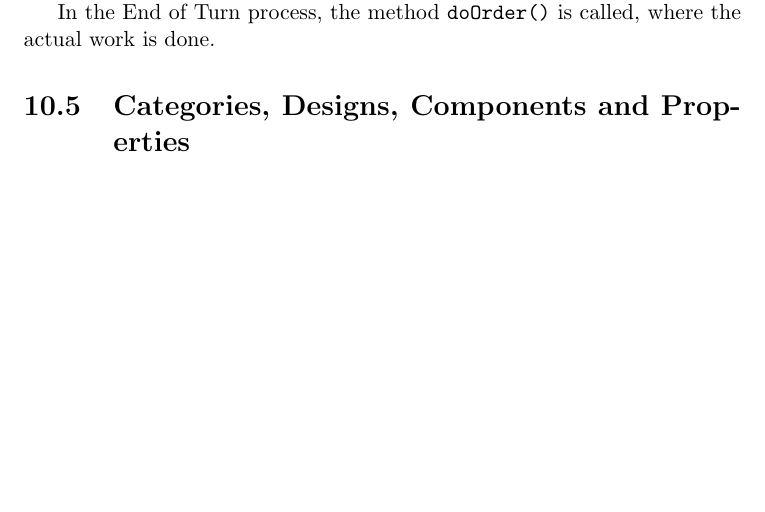
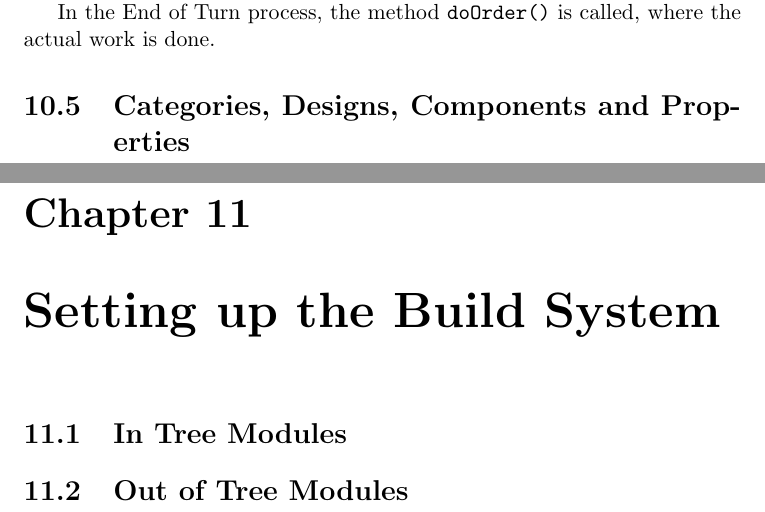
Before and after one commit to thousandparsec-obsolete/ruleset-book, a LaTeX document (ruleset-dev.tex): part of page 19 of 19 before the commit and two parts of pages 19 and 20 of 21 after it, the two joined at a grey line, cut so that both start at the same text, the shorter picture padded with empty space. Compiled offline with pdfLaTeX.

Commit message:
More chapters/sections and a note about the ruleset name.

```diff
--- a/ruleset-dev.tex
+++ b/ruleset-dev.tex
@@ -213,3 +214,12 @@ In the End of Turn process, the method \texttt{doOrder()} is called, where the a
 
 
 
+\chapter{Setting up the Build System}
+\label{chap:build-system}
+
+
+\section{In Tree Modules}
+\label{sec:intree-module-build}
+
+
+\section{Out of Tree Modules}
```
Also changed, not shown: ruleset-dev.tex (9 more changed lines).
